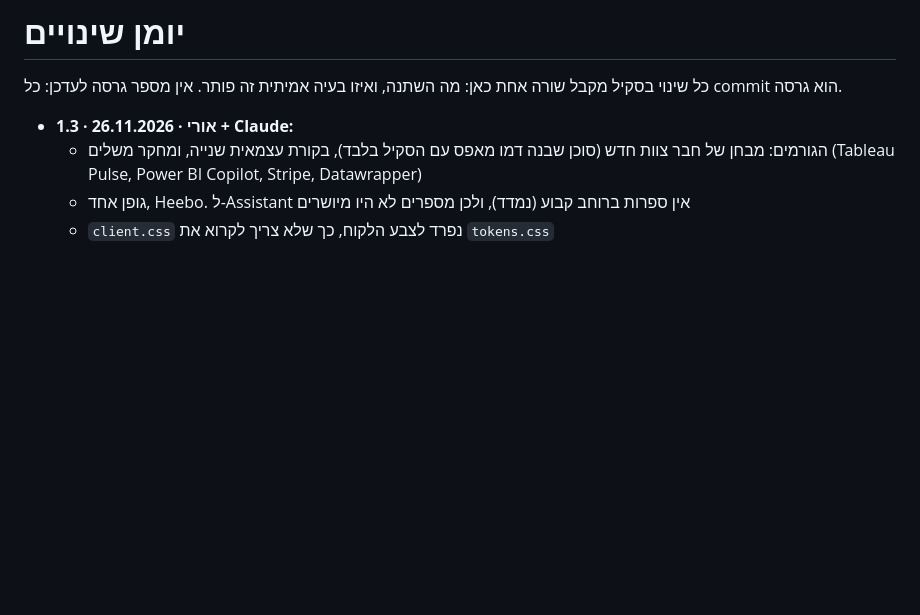
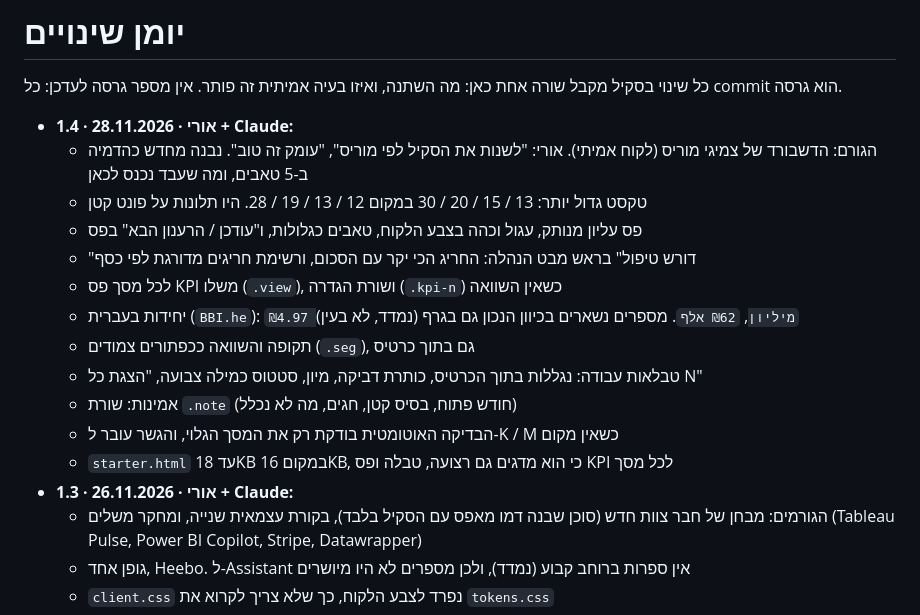
Before and after one commit to bergerbi/berger-bi-ui, a Markdown page: CHANGELOG.md, the part around the change. Drawn GitHub-style; blank space fills up the shorter version.

```diff
--- a/CHANGELOG.md
+++ b/CHANGELOG.md
@@ -2,6 +2,18 @@
 
 כל שינוי בסקיל מקבל שורה אחת כאן: מה השתנה, ואיזו בעיה אמיתית זה פותר. אין מספר גרסה לעדכן: כל commit הוא גרסה.
 
+- **1.4 · 28.11.2026 · אורי + Claude:**
+  - הגורם: הדשבורד של צמיגי מוריס (לקוח אמיתי). אורי: "לשנות את הסקיל לפי מוריס", "עומק זה טוב". נבנה מחדש כהדמיה ב-5 טאבים, ומה שעבד נכנס לכאן
+  - טקסט גדול יותר: 13 / 15 / 20 / 30 במקום 12 / 13 / 19 / 28. היו תלונות על פונט קטן
+  - פס עליון מנותק, עגול וכהה בצבע הלקוח, טאבים כגלולות, ו"עודכן / הרענון הבא" בפס
+  - "דורש טיפול" בראש מבט הנהלה: החריג הכי יקר עם הסכום, ורשימת חריגים מדורגת לפי כסף
+  - לכל מסך פס KPI משלו (`.view`), ושורת הגדרה (`.kpi-n`) כשאין השוואה
+  - יחידות בעברית (`BBI.he`): `₪4.97 מיליון`, `₪62 אלף`. מספרים נשארים בכיוון הנכון גם בגרף (נמדד, לא בעין)
+  - תקופה והשוואה ככפתורים צמודים (`.seg`), גם בתוך כרטיס
+  - טבלאות עבודה: נגללות בתוך הכרטיס, כותרת דביקה, מיון, סטטוס כמילה צבועה, "הצגת כל N"
+  - אמינות: שורת `.note` (חודש פתוח, בסיס קטן, חגים, מה לא נכלל)
+  - הבדיקה האוטומטית בודקת רק את המסך הגלוי, והגשר עובר ל-K / M כשאין מקום
+  - `starter.html` עד 18KB במקום 16KB, כי הוא מדגים גם רצועה, טבלה ופס KPI לכל מסך
 - **1.3 · 26.11.2026 · אורי + Claude:**
   - הגורמים: מבחן של חבר צוות חדש (סוכן שבנה דמו מאפס עם הסקיל בלבד), בקורת עצמאית שנייה, ומחקר משלים (Tableau Pulse, Power BI Copilot, Stripe, Datawrapper)
   - גופן אחד, Heebo. ל-Assistant אין ספרות ברוחב קבוע (נמדד), ולכן מספרים לא היו מיושרים
```
Also changed, not shown: README.md (+8 -6 lines), skills/berger-bi-ui/SKILL.md (+12 -7 lines), docs/img/dark.png, docs/img/hero.png, docs/img/mobile.png, 11 other files.
